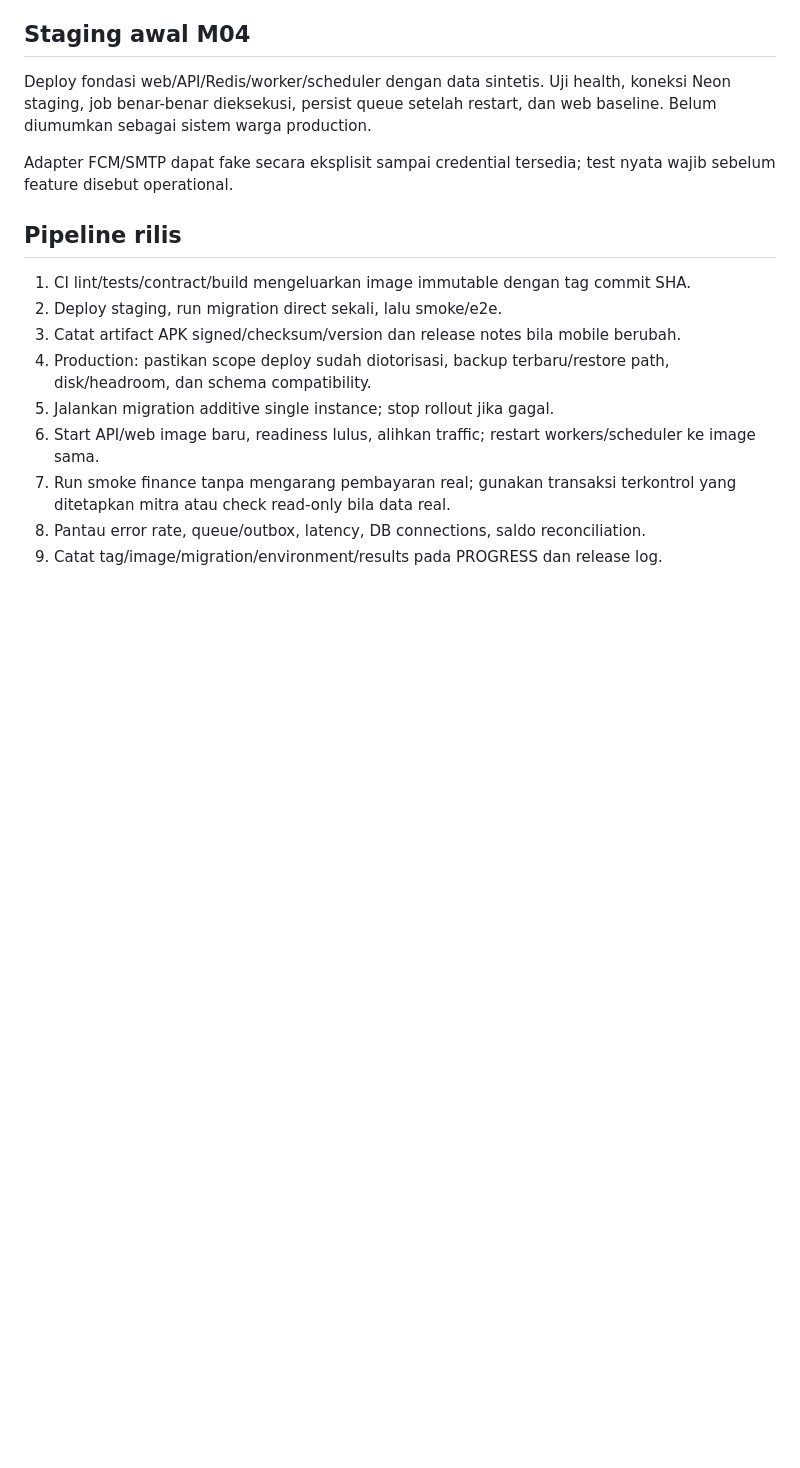
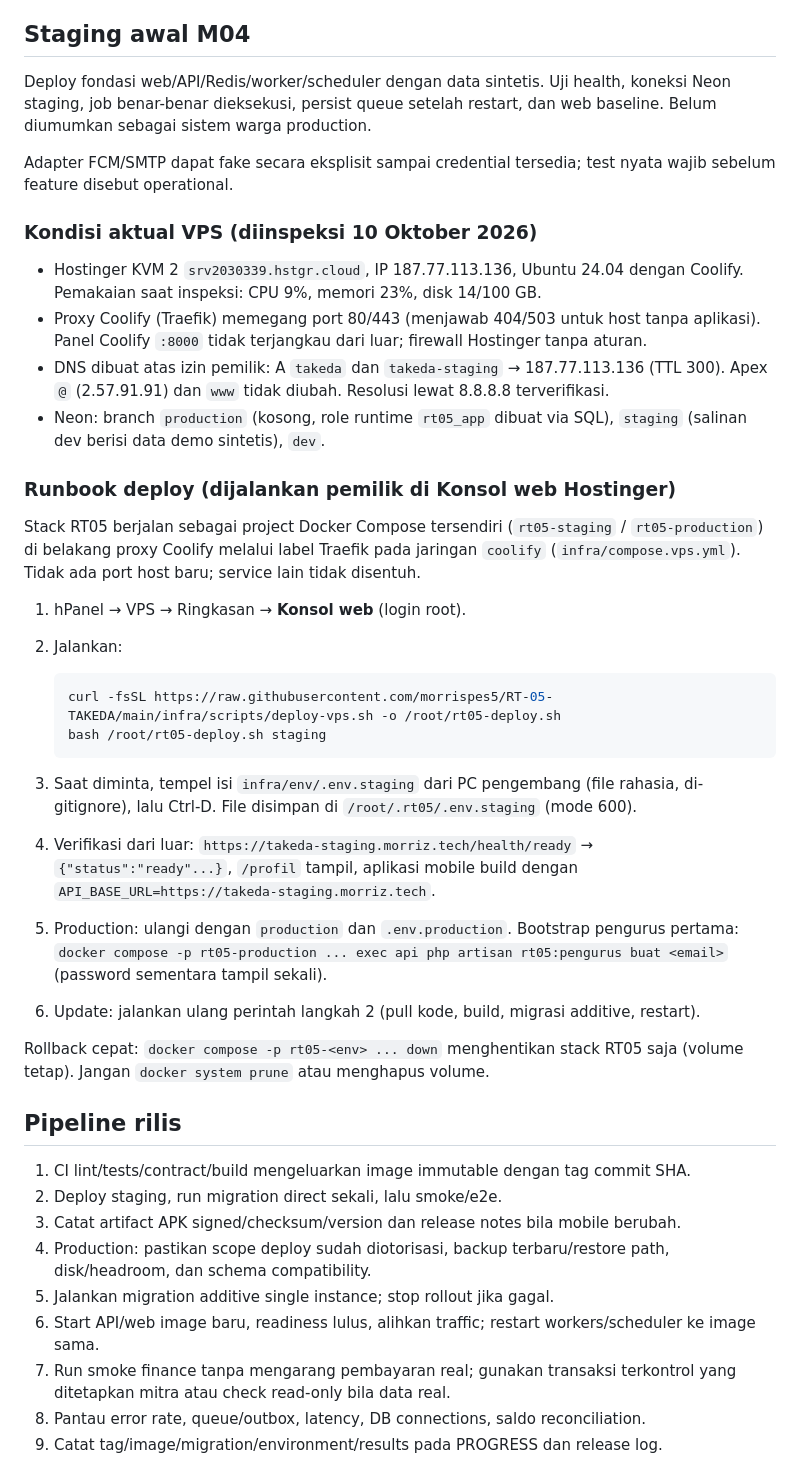
Before and after one commit to morrispes5/RT-05-TAKEDA, a Markdown page: docs/DEPLOYMENT.md, the part around the change. Rendered like a GitHub page; blank space fills up the shorter version.

Commit message:
Docs: runbook deploy VPS/Coolify, ADR17-19, progres sesi 4

````diff
--- a/docs/DEPLOYMENT.md
+++ b/docs/DEPLOYMENT.md
@@ -82,6 +82,32 @@ Deploy fondasi web/API/Redis/worker/scheduler dengan data sintetis. Uji health,
 
 Adapter FCM/SMTP dapat fake secara eksplisit sampai credential tersedia; test nyata wajib sebelum feature disebut operational.
 
+### Kondisi aktual VPS (diinspeksi 10 Oktober 2026)
+
+- Hostinger KVM 2 `srv2030339.hstgr.cloud`, IP 187.77.113.136, Ubuntu 24.04 dengan Coolify. Pemakaian saat inspeksi: CPU 9%, memori 23%, disk 14/100 GB.
+- Proxy Coolify (Traefik) memegang port 80/443 (menjawab 404/503 untuk host tanpa aplikasi). Panel Coolify `:8000` tidak terjangkau dari luar; firewall Hostinger tanpa aturan.
+- DNS dibuat atas izin pemilik: A `takeda` dan `takeda-staging` → 187.77.113.136 (TTL 300). Apex `@` (2.57.91.91) dan `www` tidak diubah. Resolusi lewat 8.8.8.8 terverifikasi.
+- Neon: branch `production` (kosong, role runtime `rt05_app` dibuat via SQL), `staging` (salinan dev berisi data demo sintetis), `dev`.
+
+### Runbook deploy (dijalankan pemilik di Konsol web Hostinger)
+
+Stack RT05 berjalan sebagai project Docker Compose tersendiri (`rt05-staging` / `rt05-production`) di belakang proxy Coolify melalui label Traefik pada jaringan `coolify` (`infra/compose.vps.yml`). Tidak ada port host baru; service lain tidak disentuh.
+
+1. hPanel → VPS → Ringkasan → **Konsol web** (login root).
+2. Jalankan:
+
+   ```bash
+   curl -fsSL https://raw.githubusercontent.com/morrispes5/RT-05-TAKEDA/main/infra/scripts/deploy-vps.sh -o /root/rt05-deploy.sh
+   bash /root/rt05-deploy.sh staging
+   ```
+
+3. Saat diminta, tempel isi `infra/env/.env.staging` dari PC pengembang (file rahasia, di-gitignore), lalu Ctrl-D. File disimpan di `/root/.rt05/.env.staging` (mode 600).
+4. Verifikasi dari luar: `https://takeda-staging.morriz.tech/health/ready` → `{"status":"ready"...}`, `/profil` tampil, aplikasi mobile build dengan `API_BASE_URL=https://takeda-staging.morriz.tech`.
+5. Production: ulangi dengan `production` dan `.env.production`. Bootstrap pengurus pertama: `docker compose -p rt05-production ... exec api php artisan rt05:pengurus buat <email>` (password sementara tampil sekali).
+6. Update: jalankan ulang perintah langkah 2 (pull kode, build, migrasi additive, restart).
+
+Rollback cepat: `docker compose -p rt05-<env> ... down` menghentikan stack RT05 saja (volume tetap). Jangan `docker system prune` atau menghapus volume.
+
 ## Pipeline rilis
 
 1. CI lint/tests/contract/build mengeluarkan image immutable dengan tag commit SHA.
````
Also changed, not shown: docs/DECISIONS.md (+18 -0 lines), docs/PROGRESS.md (+9 -0 lines).
